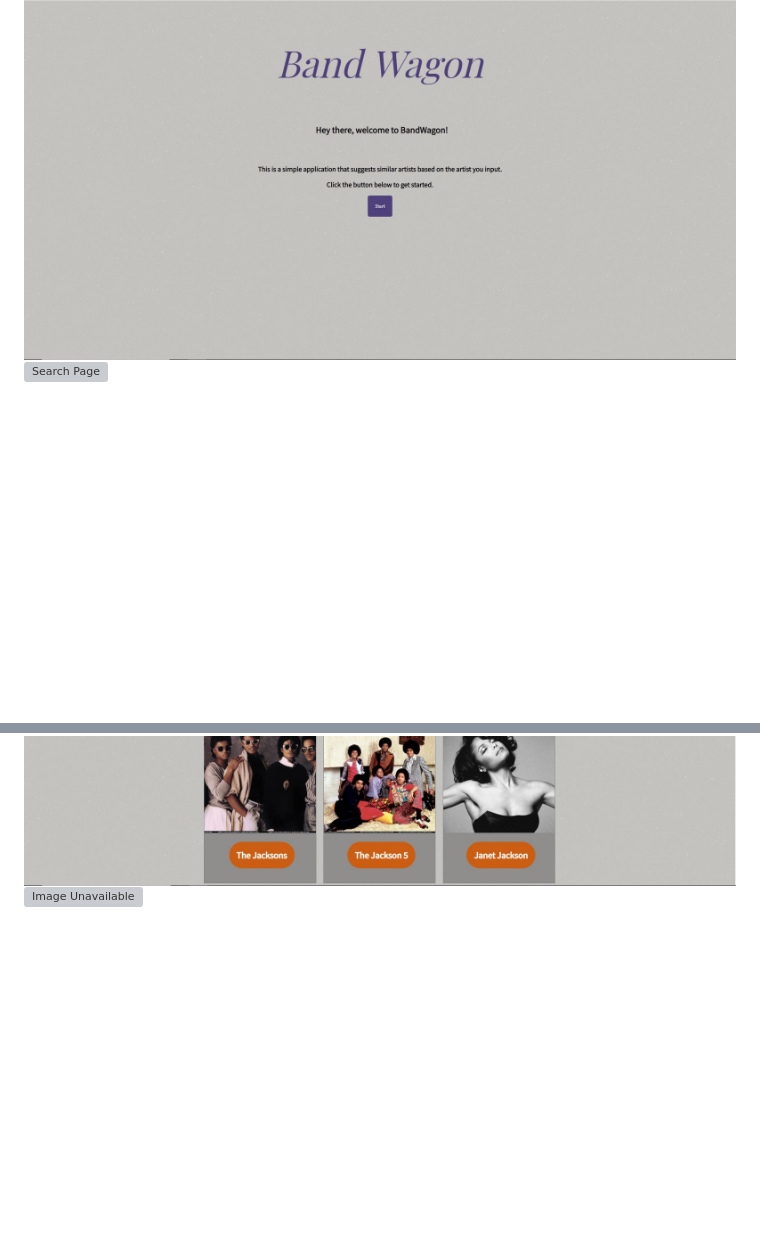
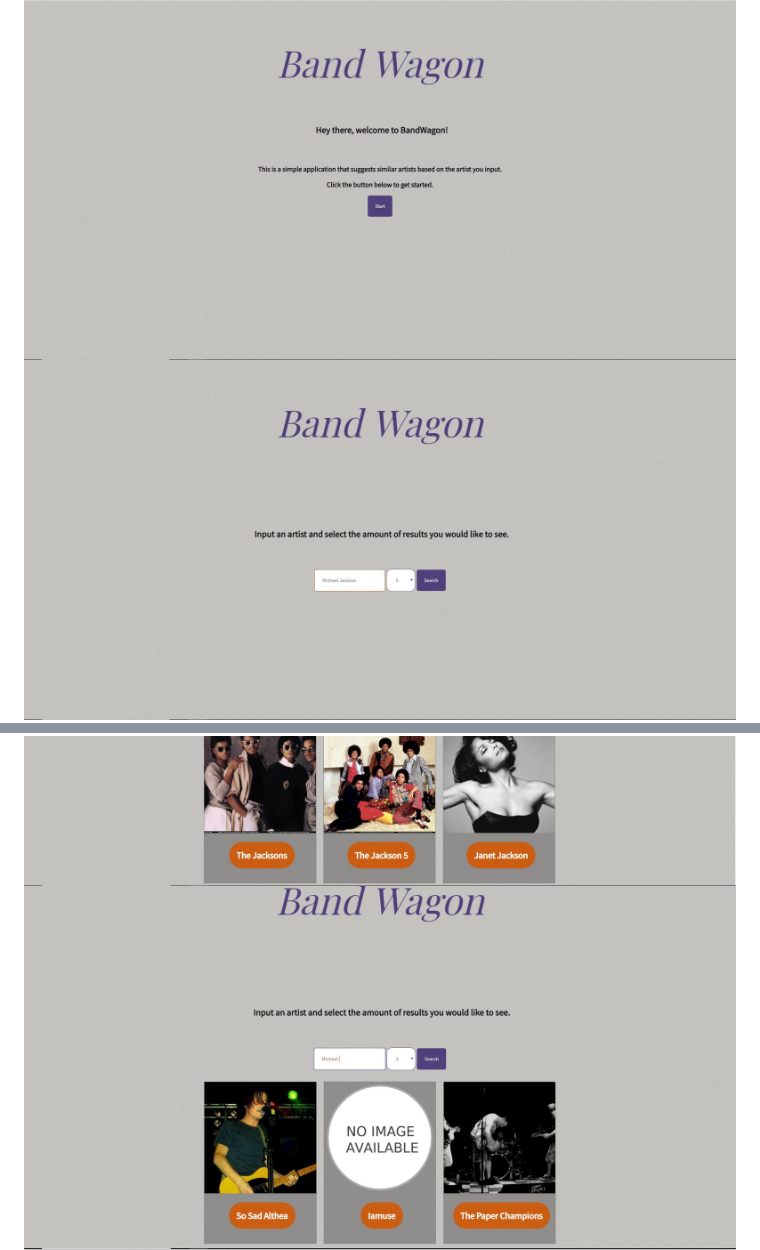
Before and after one commit to Pillgrumm/similar-artist-search-api-capstone, a Markdown page: readme.md, 2 parts joined by grey strips. GitHub-like rendering; blank space fills up the shorter version; grey boxes are pictures that could not be loaded.

```diff
--- a/readme.md
+++ b/readme.md
@@ -7,9 +7,9 @@ BandWagon will allow a user to find similar artists to the artist they input. On
 ## Screenshots
 
 ![Landing Page](github-images/landing-page.jpg)
-![Search Page](github-images/search-page.jpg)
+![Search Page](github-images/search-page1.jpg)
 ![Results Page](github-images/results-page.jpg)
-![Image Unavailable](github-images/image-unavailable.jpg)
+![Image Unavailable](github-images/image-unavailable1.jpg)
 ![Error Page](github-images/error-page.jpg)
 
 ## User Experience/Stories
```
Also changed, not shown: github-images/image-unavailable1.jpg (renamed from github-images/image-unavailable.JPG), github-images/search-page1.jpg (renamed from github-images/search-page.JPG).
